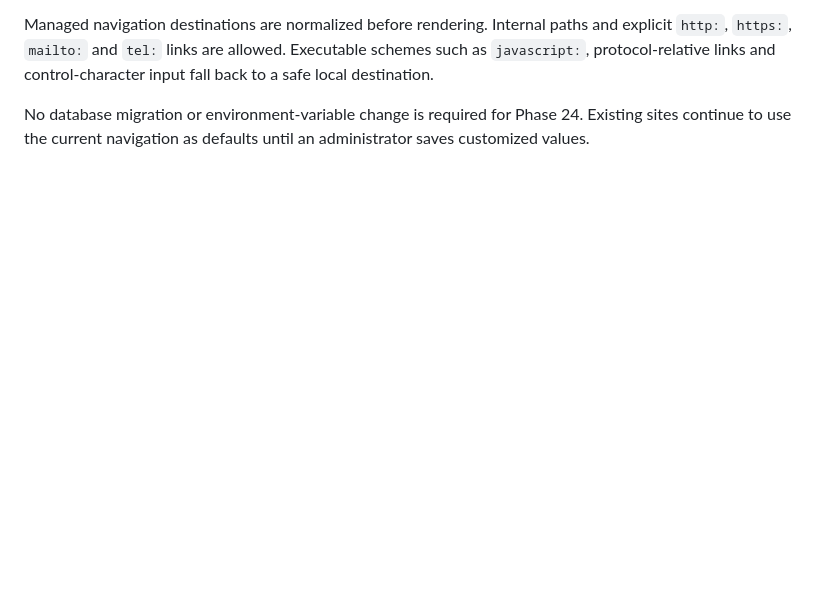
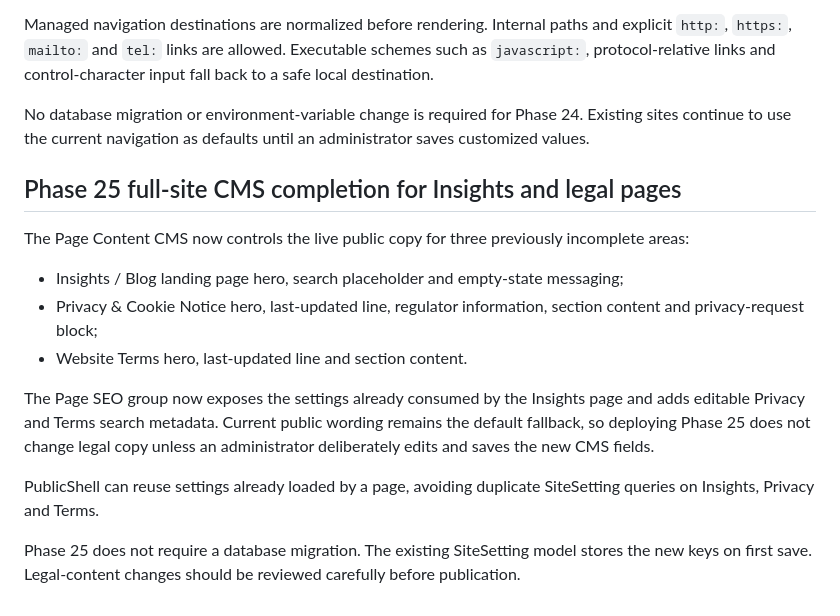
Before and after one commit to christianagbotah/lightworldtech-website, a Markdown page: docs/PRODUCTION.md, the part around the change. Rendered like a GitHub page; blank space fills up the shorter version.

Commit message:
Document Phase 25 full-site CMS completion

```diff
--- a/docs/PRODUCTION.md
+++ b/docs/PRODUCTION.md
@@ -387,3 +387,18 @@ Managed surfaces include:
 Managed navigation destinations are normalized before rendering. Internal paths and explicit `http:`, `https:`, `mailto:` and `tel:` links are allowed. Executable schemes such as `javascript:`, protocol-relative links and control-character input fall back to a safe local destination.
 
 No database migration or environment-variable change is required for Phase 24. Existing sites continue to use the current navigation as defaults until an administrator saves customized values.
+
+
+## Phase 25 full-site CMS completion for Insights and legal pages
+
+The Page Content CMS now controls the live public copy for three previously incomplete areas:
+
+- Insights / Blog landing page hero, search placeholder and empty-state messaging;
+- Privacy & Cookie Notice hero, last-updated line, regulator information, section content and privacy-request block;
+- Website Terms hero, last-updated line and section content.
+
+The Page SEO group now exposes the settings already consumed by the Insights page and adds editable Privacy and Terms search metadata. Current public wording remains the default fallback, so deploying Phase 25 does not change legal copy unless an administrator deliberately edits and saves the new CMS fields.
+
+PublicShell can reuse settings already loaded by a page, avoiding duplicate SiteSetting queries on Insights, Privacy and Terms.
+
+Phase 25 does not require a database migration. The existing SiteSetting model stores the new keys on first save. Legal-content changes should be reviewed carefully before publication.
```
